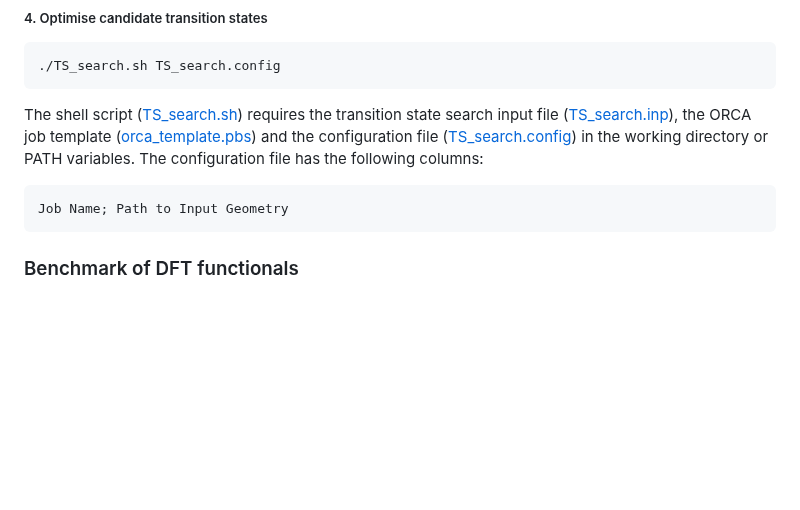
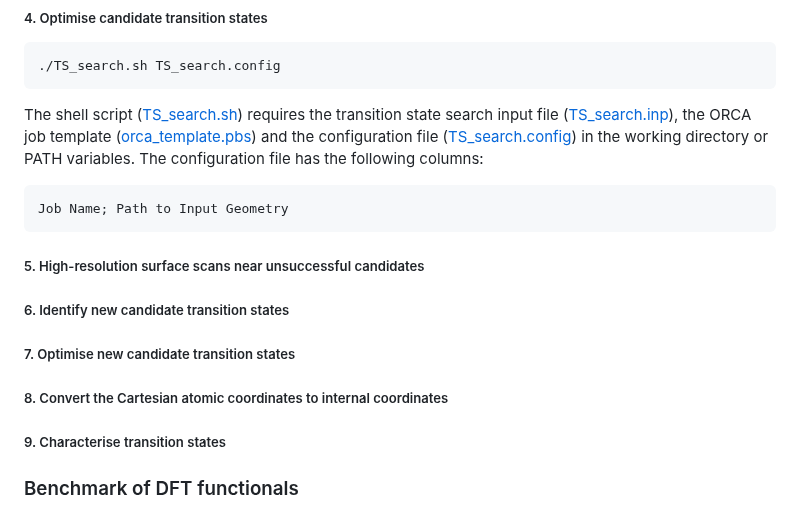
Before and after one commit to falategan/prolyl-isomerisation-benchmark, a Markdown page: README.md, the part around the change. Drawn GitHub-style; blank space fills up the shorter version.

````diff
--- a/README.md
+++ b/README.md
@@ -220,7 +220,15 @@ The shell script ([TS_search.sh](<Scripts/Transition State Searches/TS_search.sh
 ```csvs
 Job Name; Path to Input Geometry
 ```
+##### 5. High-resolution surface scans near unsuccessful candidates
 
+##### 6. Identify new candidate transition states
+
+##### 7. Optimise new candidate transition states
+
+##### 8. Convert the Cartesian atomic coordinates to internal coordinates
+
+##### 9. Characterise transition states
 
 ### Benchmark of DFT functionals
 
````
